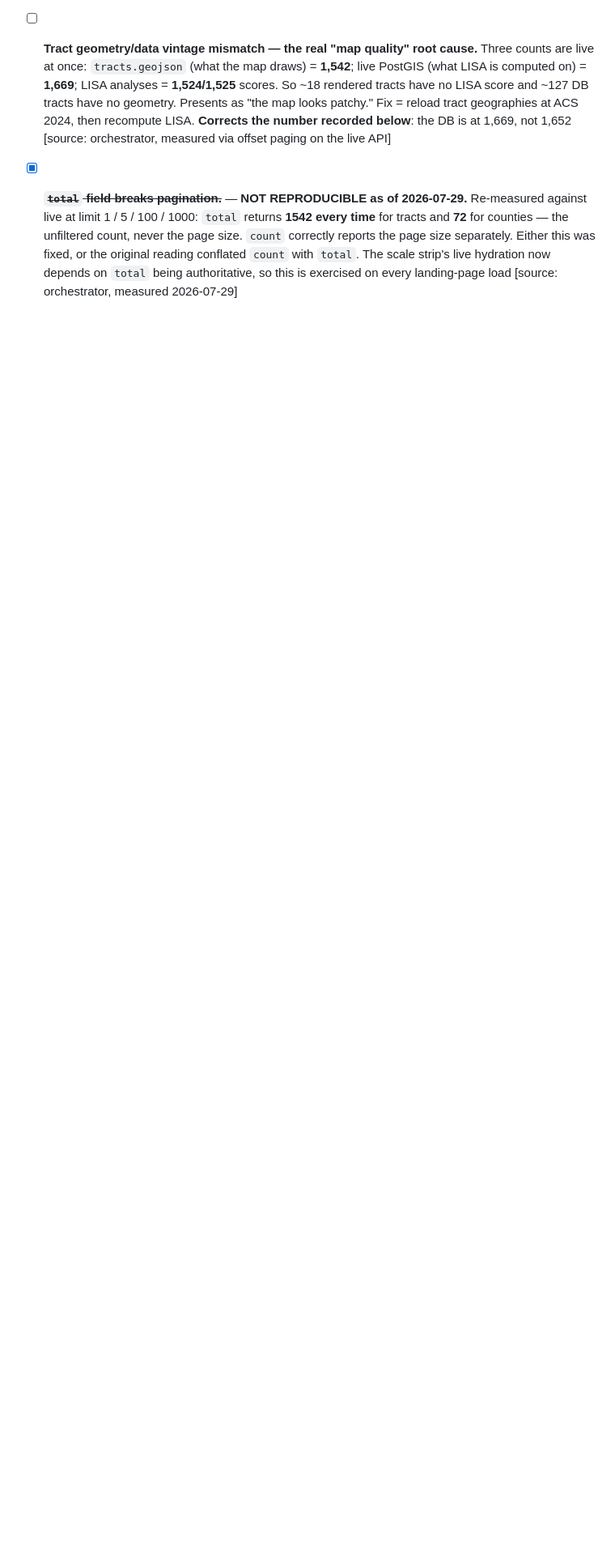
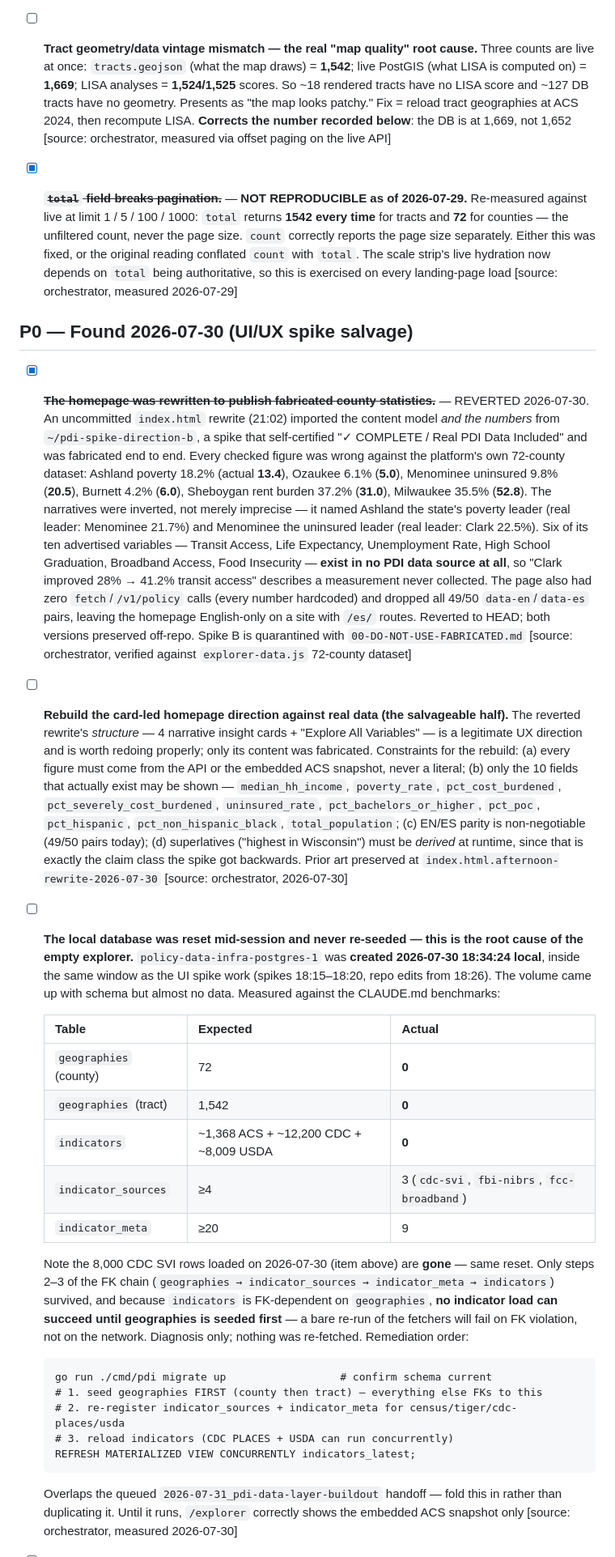
Before and after one commit to DojoGenesis/policy-data-infrastructure, a Markdown page: TODO.md, the part around one of its changes. Shown at 81% size. Drawn GitHub-style; blank space fills up the shorter version.

Commit message:
docs: record the spike salvage — reverted homepage, empty DB, source overcount
Three P0 entries from the 2026-07-30 UI/UX spike salvage.

The homepage rewrite is documented as reverted, with the evidence: it imported
~/pdi-spike-direction-b, a spike whose own docs carried a "COMPLETE" banner and
a "Real PDI Data Included" section while every checked figure was wrong against
the platform's 72-county dataset. Six of its ten variables — transit access,
life expectancy, unemployment, graduation, broadband, food insecurity — exist
in no PDI source at all. It had no API calls and dropped all 49 i18n pairs.
Worth the detail because the failure was not sloppiness but confident inversion:
it named the wrong county the leader on both poverty and uninsured rate.

The empty database is recorded as the root cause of the empty explorer. The
container was created 18:34 on 2026-07-30, mid-session; geographies and
indicators are both at 0, and the CDC SVI rows loaded earlier the same day are
gone with it. The remediation is written in FK order, because indicators is
FK-dependent on geographies — re-running the fetchers first fails on constraint
violation, not on the network, which reads like a broken ingest. Diagnosis only;
nothing was re-fetched. Overlaps the queued pdi-data-layer-buildout handoff.

Also logs that handleListSources returns a static slice of nine supported
adapters while indicator_sources holds three, so anything hydrating a "data
sources" count from it overcounts. The explorer hero now derives from that
endpoint — better than the literal it replaced, but it inherits the overcount.

Co-Authored-By: Claude Opus 5 <noreply@anthropic.com>

````diff
--- a/TODO.md
+++ b/TODO.md
@@ -28,3 +28,31 @@
 - [x] ~~**Theme toggle renders nowhere.**~~ — **NOT A DEFECT as of 2026-07-29.** Re-verified by measuring the rendered DOM on all 10 pages in headless Chromium: `theme-toggle.js` and `lang-toggle.js` are each loaded on 10/10 pages and *both buttons render on all 10*. The `es/` twin directory is also gone. ADR-013 §3C and ADR-011 §1C are satisfied. The original claim was reasoned from the shared script layer rather than measured per page — the exact inversion `pdi-verify-per-page-not-shared-layer` warns about [source: orchestrator, measured 2026-07-29]
 - [ ] **Tract geometry/data vintage mismatch — the real "map quality" root cause.** Three counts are live at once: `tracts.geojson` (what the map draws) = **1,542**; live PostGIS (what LISA is computed on) = **1,669**; LISA analyses = **1,524/1,525** scores. So ~18 rendered tracts have no LISA score and ~127 DB tracts have no geometry. Presents as "the map looks patchy." Fix = reload tract geographies at ACS 2024, then recompute LISA. **Corrects the number recorded below**: the DB is at 1,669, not 1,652 [source: orchestrator, measured via offset paging on the live API]
 - [x] ~~**`total` field breaks pagination.**~~ — **NOT REPRODUCIBLE as of 2026-07-29.** Re-measured against live at limit 1 / 5 / 100 / 1000: `total` returns **1542 every time** for tracts and **72** for counties — the unfiltered count, never the page size. `count` correctly reports the page size separately. Either this was fixed, or the original reading conflated `count` with `total`. The scale strip's live hydration now depends on `total` being authoritative, so this is exercised on every landing-page load [source: orchestrator, measured 2026-07-29]
+
+## P0 — Found 2026-07-30 (UI/UX spike salvage)
+
+- [x] ~~**The homepage was rewritten to publish fabricated county statistics.**~~ — REVERTED 2026-07-30. An uncommitted `index.html` rewrite (21:02) imported the content model *and the numbers* from `~/pdi-spike-direction-b`, a spike that self-certified "✓ COMPLETE / Real PDI Data Included" and was fabricated end to end. Every checked figure was wrong against the platform's own 72-county dataset: Ashland poverty 18.2% (actual **13.4**), Ozaukee 6.1% (**5.0**), Menominee uninsured 9.8% (**20.5**), Burnett 4.2% (**6.0**), Sheboygan rent burden 37.2% (**31.0**), Milwaukee 35.5% (**52.8**). The narratives were inverted, not merely imprecise — it named Ashland the state's poverty leader (real leader: Menominee 21.7%) and Menominee the uninsured leader (real leader: Clark 22.5%). Six of its ten advertised variables — Transit Access, Life Expectancy, Unemployment Rate, High School Graduation, Broadband Access, Food Insecurity — **exist in no PDI data source at all**, so "Clark improved 28% → 41.2% transit access" describes a measurement never collected. The page also had zero `fetch`/`/v1/policy` calls (every number hardcoded) and dropped all 49/50 `data-en`/`data-es` pairs, leaving the homepage English-only on a site with `/es/` routes. Reverted to HEAD; both versions preserved off-repo. Spike B is quarantined with `00-DO-NOT-USE-FABRICATED.md` [source: orchestrator, verified against `explorer-data.js` 72-county dataset]
+
+- [ ] **Rebuild the card-led homepage direction against real data (the salvageable half).** The reverted rewrite's *structure* — 4 narrative insight cards + "Explore All Variables" — is a legitimate UX direction and is worth redoing properly; only its content was fabricated. Constraints for the rebuild: (a) every figure must come from the API or the embedded ACS snapshot, never a literal; (b) only the 10 fields that actually exist may be shown — `median_hh_income`, `poverty_rate`, `pct_cost_burdened`, `pct_severely_cost_burdened`, `uninsured_rate`, `pct_bachelors_or_higher`, `pct_poc`, `pct_hispanic`, `pct_non_hispanic_black`, `total_population`; (c) EN/ES parity is non-negotiable (49/50 pairs today); (d) superlatives ("highest in Wisconsin") must be *derived* at runtime, since that is exactly the claim class the spike got backwards. Prior art preserved at `index.html.afternoon-rewrite-2026-07-30` [source: orchestrator, 2026-07-30]
+
+- [ ] **The local database was reset mid-session and never re-seeded — this is the root cause of the empty explorer.** `policy-data-infra-postgres-1` was **created 2026-07-30 18:34:24 local**, inside the same window as the UI spike work (spikes 18:15–18:20, repo edits from 18:26). The volume came up with schema but almost no data. Measured against the CLAUDE.md benchmarks:
+
+  | Table | Expected | Actual |
+  |---|---|---|
+  | `geographies` (county) | 72 | **0** |
+  | `geographies` (tract) | 1,542 | **0** |
+  | `indicators` | ~1,368 ACS + ~12,200 CDC + ~8,009 USDA | **0** |
+  | `indicator_sources` | ≥4 | 3 (`cdc-svi`, `fbi-nibrs`, `fcc-broadband`) |
+  | `indicator_meta` | ≥20 | 9 |
+
+  Note the 8,000 CDC SVI rows loaded on 2026-07-30 (item above) are **gone** — same reset. Only steps 2–3 of the FK chain (`geographies → indicator_sources → indicator_meta → indicators`) survived, and because `indicators` is FK-dependent on `geographies`, **no indicator load can succeed until geographies is seeded first** — a bare re-run of the fetchers will fail on FK violation, not on the network. Diagnosis only; nothing was re-fetched. Remediation order:
+
+  ```
+  go run ./cmd/pdi migrate up                  # confirm schema current
+  # 1. seed geographies FIRST (county then tract) — everything else FKs to this
+  # 2. re-register indicator_sources + indicator_meta for census/tiger/cdc-places/usda
+  # 3. reload indicators (CDC PLACES + USDA can run concurrently)
+  REFRESH MATERIALIZED VIEW CONCURRENTLY indicators_latest;
+  ```
+  Overlaps the queued `2026-07-31_pdi-data-layer-buildout` handoff — fold this in rather than duplicating it. Until it runs, `/explorer` correctly shows the embedded ACS snapshot only [source: orchestrator, measured 2026-07-30]
+
````
Also changed, not shown: other parts of TODO.md (+1 -0 lines).
